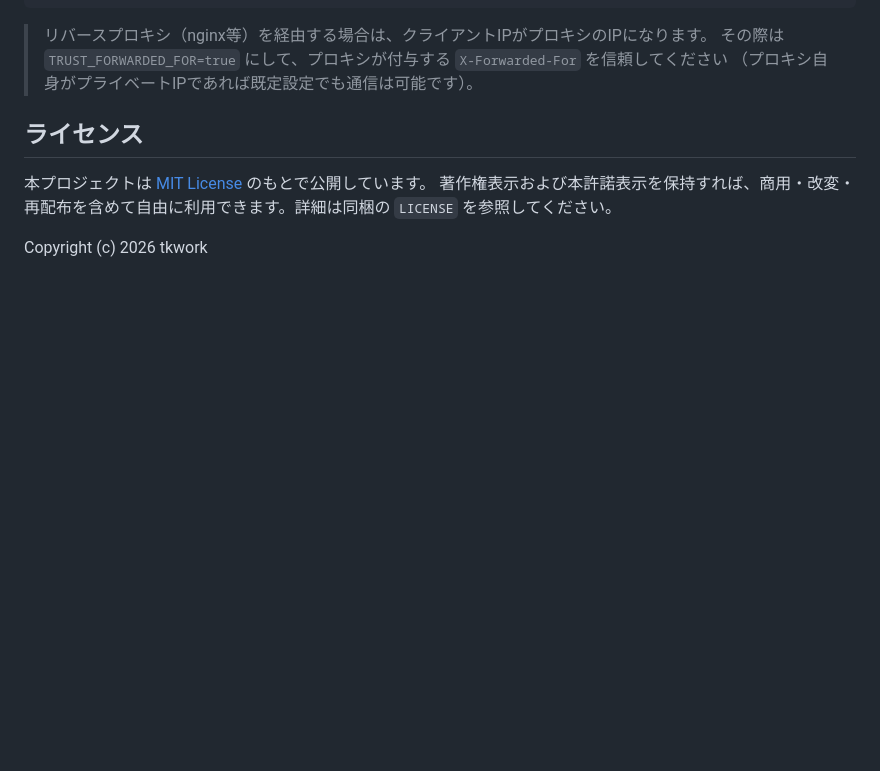
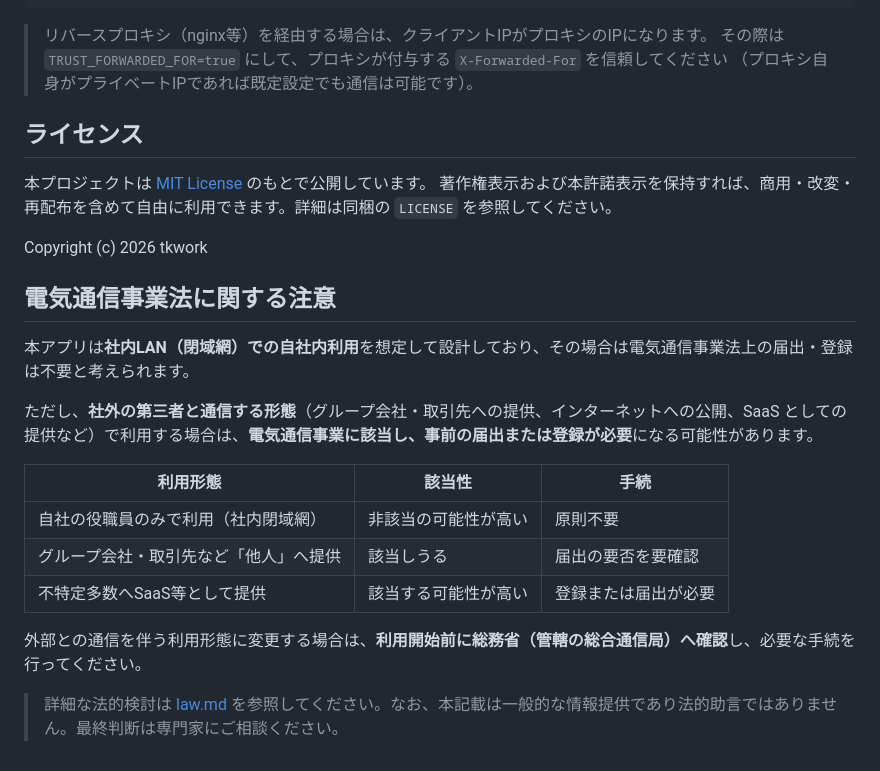
Before and after one commit to tkwork-dev/LocalChat, a Markdown page: README.md, the part around the change. Drawn GitHub-style; blank space fills up the shorter version.

Commit message:
docs: 電気通信事業法に関する注意事項をREADMEに追加

```diff
--- a/README.md
+++ b/README.md
@@ -290,3 +290,19 @@ TRUST_FORWARDED_FOR=false       # リバースプロキシ配下のときのみ
 著作権表示および本許諾表示を保持すれば、商用・改変・再配布を含めて自由に利用できます。詳細は同梱の `LICENSE` を参照してください。
 
 Copyright (c) 2026 tkwork
+
+## 電気通信事業法に関する注意
+
+本アプリは**社内LAN（閉域網）での自社内利用**を想定して設計しており、その場合は電気通信事業法上の届出・登録は不要と考えられます。
+
+ただし、**社外の第三者と通信する形態**（グループ会社・取引先への提供、インターネットへの公開、SaaS としての提供など）で利用する場合は、**電気通信事業に該当し、事前の届出または登録が必要**になる可能性があります。
+
+| 利用形態 | 該当性 | 手続 |
+|----------|--------|------|
+| 自社の役職員のみで利用（社内閉域網） | 非該当の可能性が高い | 原則不要 |
+| グループ会社・取引先など「他人」へ提供 | 該当しうる | 届出の要否を要確認 |
+| 不特定多数へSaaS等として提供 | 該当する可能性が高い | 登録または届出が必要 |
+
+外部との通信を伴う利用形態に変更する場合は、**利用開始前に総務省（管轄の総合通信局）へ確認**し、必要な手続を行ってください。
+
+> 詳細な法的検討は [law.md](law.md) を参照してください。なお、本記載は一般的な情報提供であり法的助言ではありません。最終判断は専門家にご相談ください。
```
Also changed, not shown: README_EN.md (+16 -0 lines).
